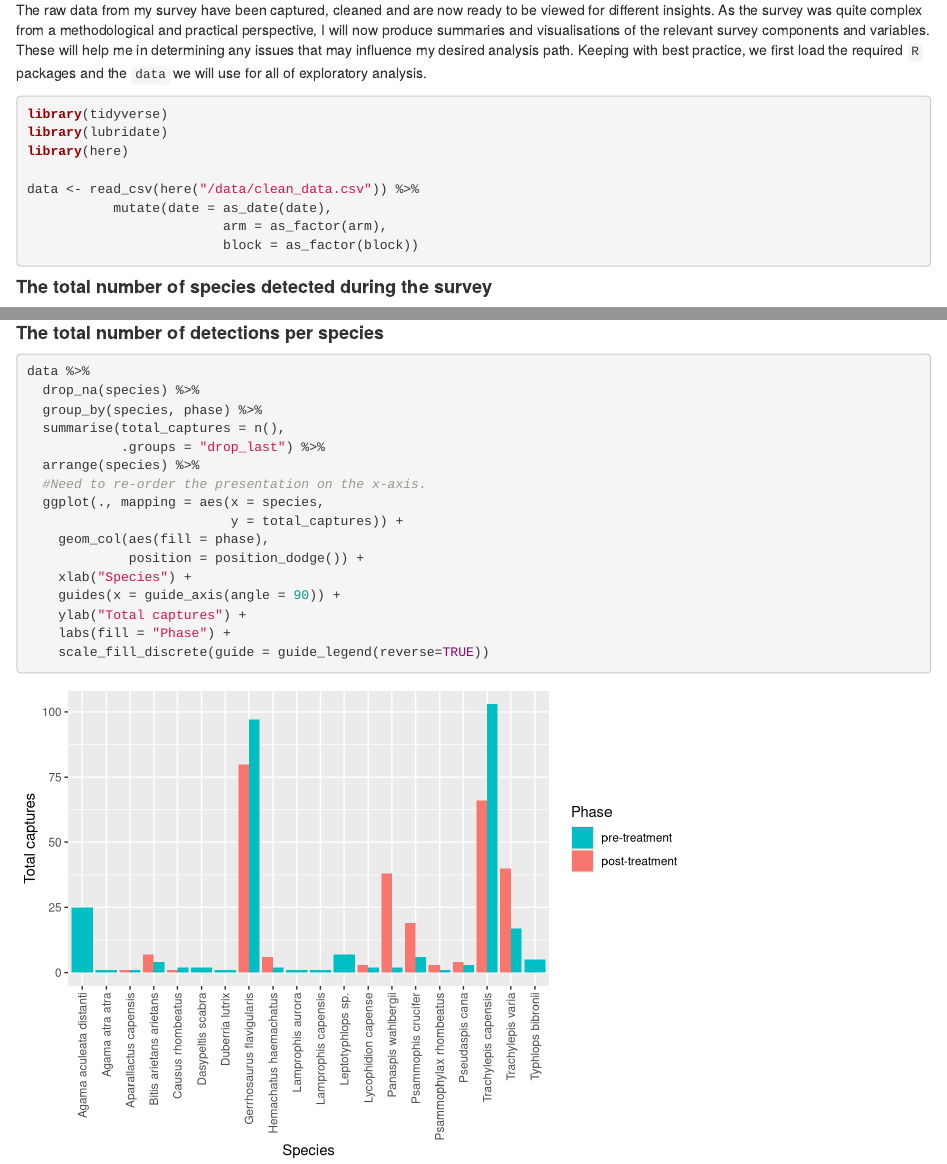
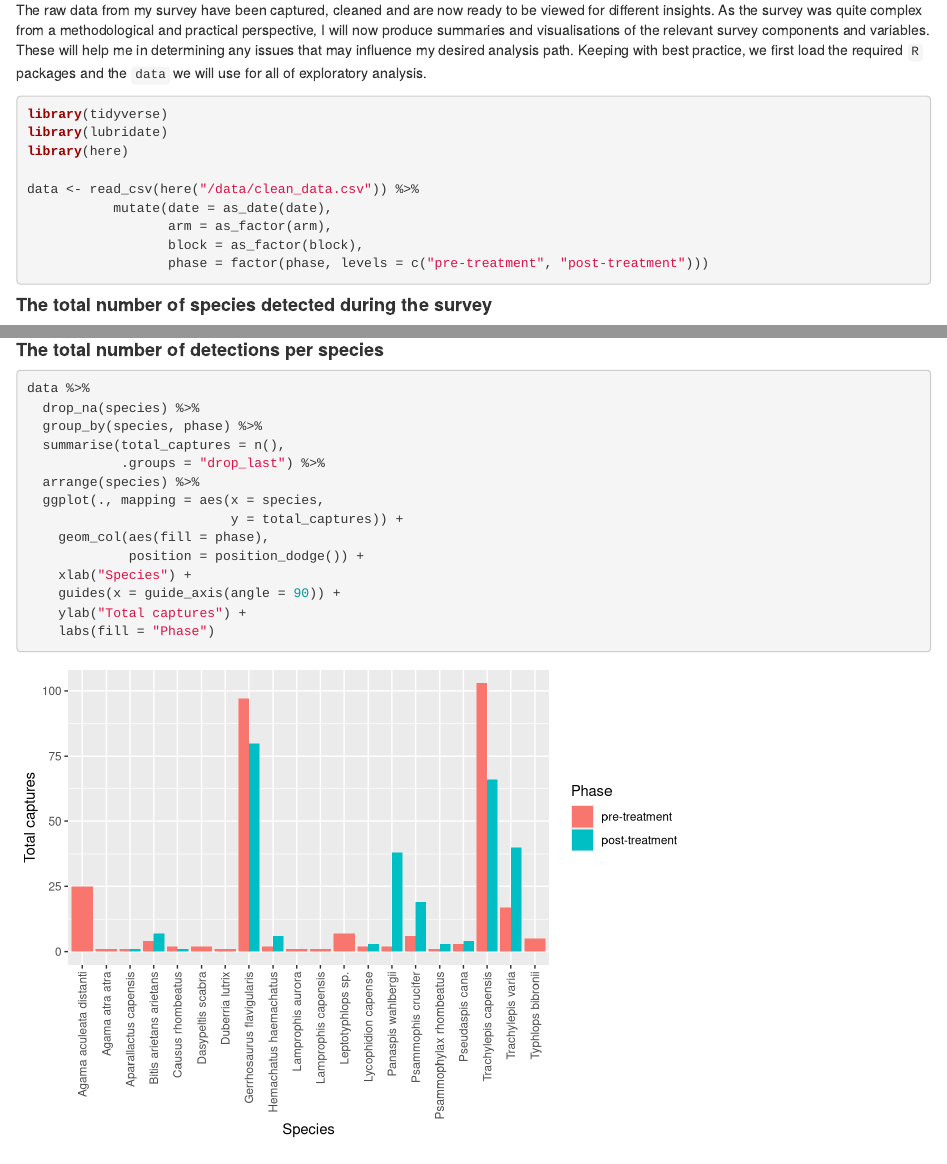
Before and after one commit to GavinMasterson/reptiles_fire, an R Markdown document (analysis/exploring.Rmd): the page in a window 1100 px wide, from 240 px down, and a second part further down, joined at a grey line. Rendered offline with R 4.5, knitr and Pandoc, with nearby package versions; drawn as R Markdown's standard HTML page in place of the format the file asks for.

Commit message:
ordered phase levels for plotting, need to add 0 columns for no captures per species per phase

````diff
--- a/analysis/exploring.Rmd
+++ b/analysis/exploring.Rmd
@@ -21,8 +21,9 @@ library(here)
 
 data <- read_csv(here("/data/clean_data.csv")) %>%
            mutate(date = as_date(date),
-                         arm = as_factor(arm),
-                         block = as_factor(block))
+                  arm = as_factor(arm),
+                  block = as_factor(block),
+                  phase = factor(phase, levels = c("pre-treatment", "post-treatment")))
 ```
 
 #### **The total number of species detected during the survey**
@@ -77,7 +78,6 @@ data %>%
   summarise(total_captures = n(),
             .groups = "drop_last") %>%
   arrange(species) %>%
-  #Need to re-order the presentation on the x-axis.
   ggplot(., mapping = aes(x = species,
                           y = total_captures)) +
     geom_col(aes(fill = phase),
@@ -85,8 +85,7 @@ data %>%
     xlab("Species") +
     guides(x = guide_axis(angle = 90)) +
     ylab("Total captures") +
-    labs(fill = "Phase") +
-    scale_fill_discrete(guide = guide_legend(reverse=TRUE))
+    labs(fill = "Phase")
 ```
 
 #### **The total number of species detected at each site**
````
